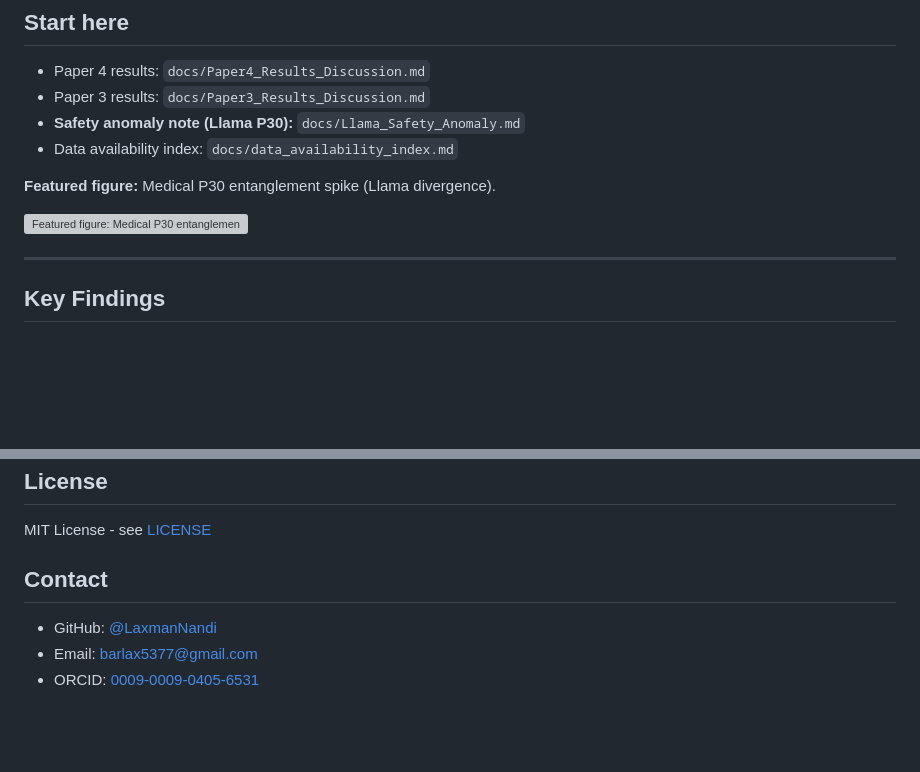
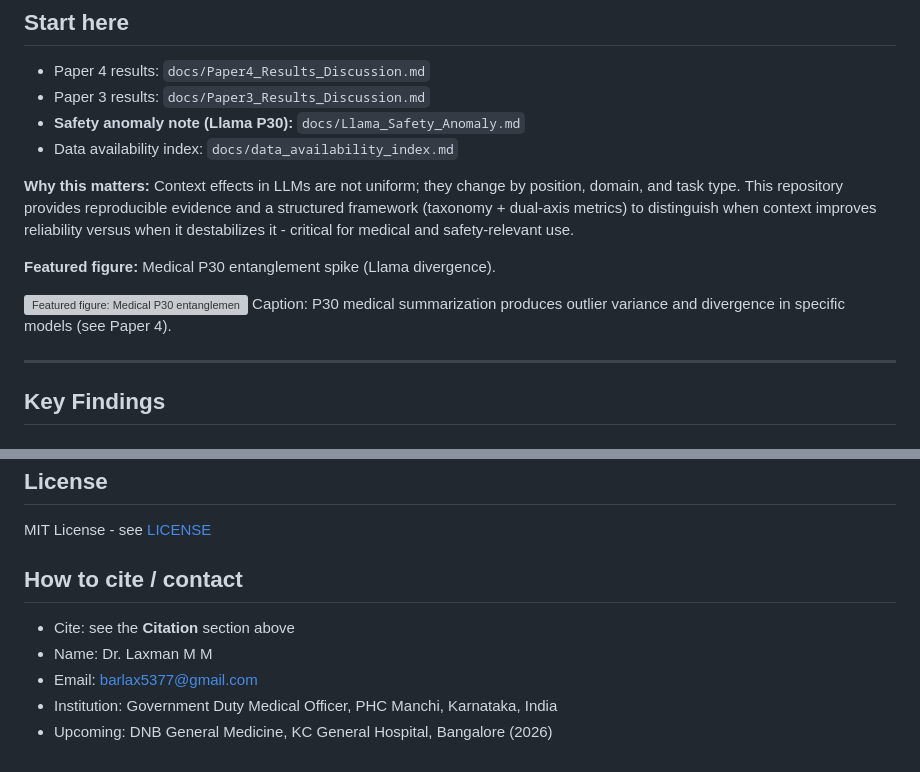
Before and after one commit to LaxmanNandi/MCH-Research, a Markdown page: README.md, 2 parts joined by grey strips. Drawn GitHub-style; blank space fills up the shorter version; grey boxes are pictures that could not be loaded.

Commit message:
README: add why this matters, caption, and contact block

```diff
--- a/README.md
+++ b/README.md
@@ -18,9 +18,12 @@ Paper 1 legacy summary (archived): `docs/Paper1_Archived_Summary.md`
 - **Safety anomaly note (Llama P30):** `docs/Llama_Safety_Anomaly.md`
 - Data availability index: `docs/data_availability_index.md`
 
+**Why this matters:** Context effects in LLMs are not uniform; they change by position, domain, and task type. This repository provides reproducible evidence and a structured framework (taxonomy + dual-axis metrics) to distinguish when context improves reliability versus when it destabilizes it - critical for medical and safety-relevant use.
+
 **Featured figure:** Medical P30 entanglement spike (Llama divergence).
 
 ![Featured figure: Medical P30 entanglement spike](docs/figures/legacy/analysis/entanglement_theory_validation.png)
+Caption: P30 medical summarization produces outlier variance and divergence in specific models (see Paper 4).
 
 ---
 
@@ -125,8 +128,10 @@ Where RCI = mean cosine similarity between a response and all other responses in
 
 MIT License - see [LICENSE](LICENSE)
 
-## Contact
+## How to cite / contact
 
-- GitHub: [@LaxmanNandi](https://github.com/LaxmanNandi)
+- Cite: see the **Citation** section above
+- Name: Dr. Laxman M M
 - Email: barlax5377@gmail.com
-- ORCID: [0009-0009-0405-6531](https://orcid.org/0009-0009-0405-6531)
+- Institution: Government Duty Medical Officer, PHC Manchi, Karnataka, India
+- Upcoming: DNB General Medicine, KC General Hospital, Bangalore (2026)
```
